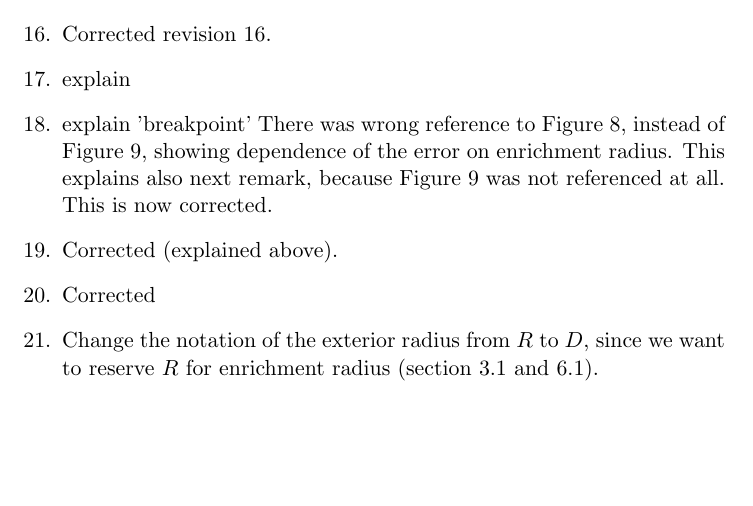
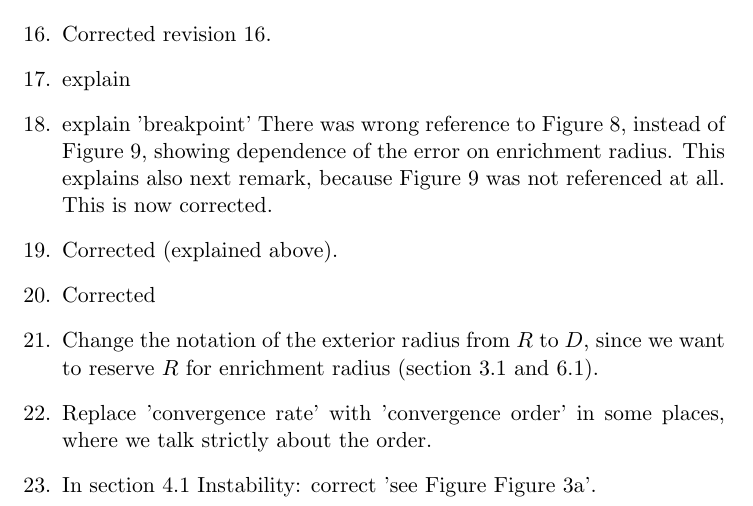
Before and after one commit to Paulie14/ESCOarticle_xfem, a LaTeX document (ListOfChanges.tex): part of page 2 of 2, cut so that both start at the same text, the shorter picture padded with empty space. Compiled offline with pdfLaTeX.

Commit message:
Minor typo correction in Instability section.

```diff
--- a/ListOfChanges.tex
+++ b/ListOfChanges.tex
@@ -64,6 +64,8 @@ We edited our manuscript which resulted in following list of changes:
 \item Corrected (explained above). %19
 \item Corrected %20
 \item Change the notation of the exterior radius from $R$ to $D$, since we want to reserve $R$ for enrichment radius (section 3.1 and 6.1).
+\item Replace 'convergence rate' with 'convergence order' in some places, where we talk strictly about the order.
+\item In section 4.1 Instability: correct 'see Figure Figure 3a'.
 
 \end{enumerate}
 
```
Also changed, not shown: 2014_ESCO_article/esco_article.tex (+1 -1 lines).
